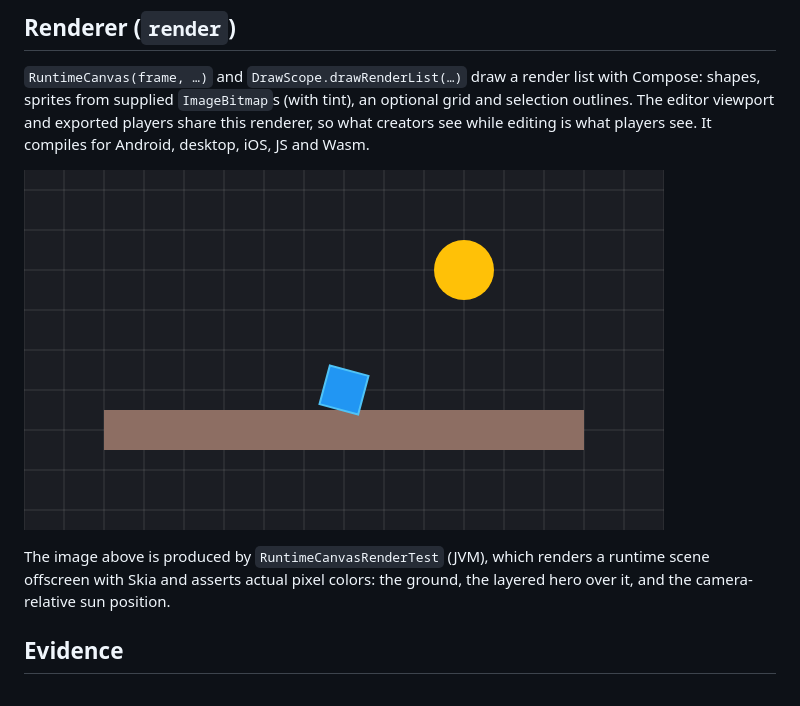
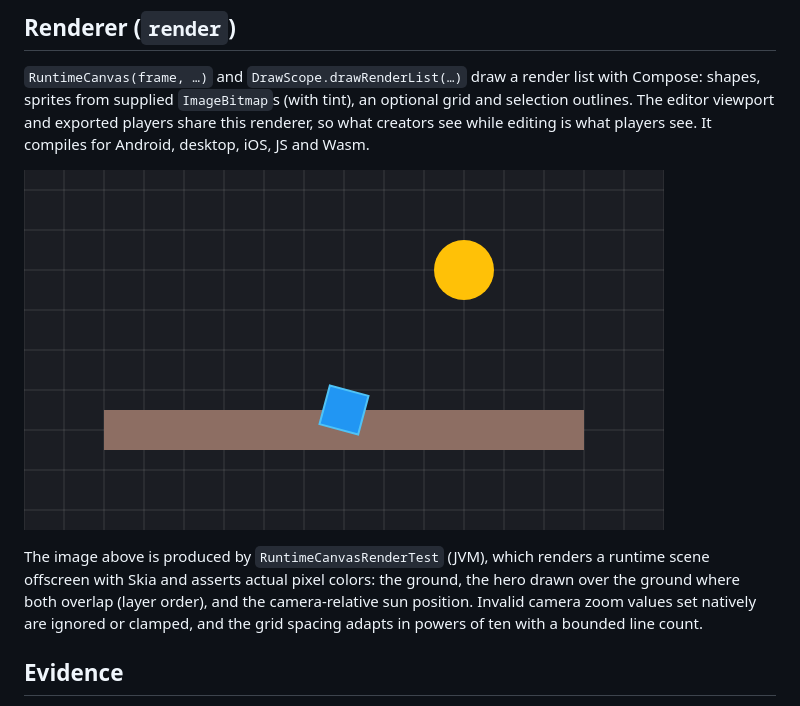
Before and after one commit to aioanei/spawnkit, a Markdown page: docs/graphics-2d.md, the part around the change. GitHub-like rendering; pictures changed too: docs/media/runtime-canvas.png.

Commit message:
fix(graphics): guard camera zoom, bound grid drawing, iterative traversal, real layer-order pixel check
Co-Authored-By: Claude Opus 5.5 <noreply@anthropic.com>

```diff
--- a/docs/graphics-2d.md
+++ b/docs/graphics-2d.md
@@ -45,7 +45,9 @@ desktop, iOS, JS and Wasm.
 ![Runtime canvas](media/runtime-canvas.png)
 
 The image above is produced by `RuntimeCanvasRenderTest` (JVM), which renders a runtime scene offscreen with Skia and
-asserts actual pixel colors: the ground, the layered hero over it, and the camera-relative sun position.
+asserts actual pixel colors: the ground, the hero drawn over the ground where both overlap (layer order), and the
+camera-relative sun position. Invalid camera zoom values set natively are ignored or clamped, and the grid spacing
+adapts in powers of ten with a bounded line count.
 
 ## Evidence
 
```
Also changed, not shown: 4 other files.
